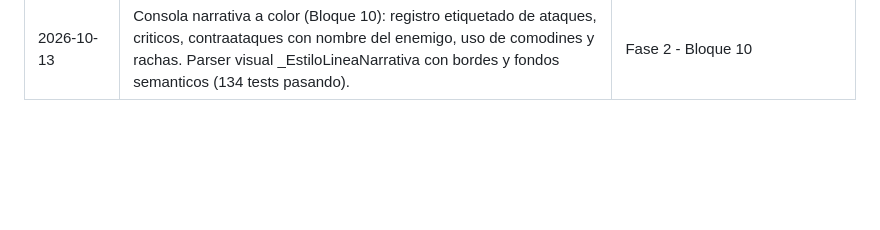
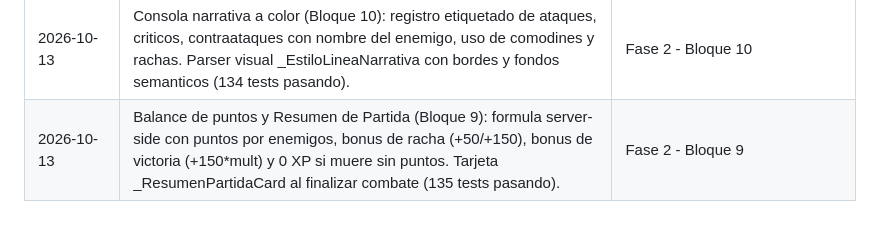
Before and after one commit to andrespitta7-debug/backend, a Markdown page: docs/ESTADO_ACTUAL.md, the part around the change. Rendered like a GitHub page; blank space fills up the shorter version.

Commit message:
docs: bitacora bloque 9 (balance de puntos y resumen de partida)

```diff
--- a/docs/ESTADO_ACTUAL.md
+++ b/docs/ESTADO_ACTUAL.md
@@ -221,3 +221,4 @@ y el docente: `feature/SYSQ-XX` → `dev` → `preprod` → `main`. |
 | 2026-10-10 | Fallback IA: 2 quests semilla nuevas (matematicas basicas, historia universal). El cliente Flutter ofrece 'Jugar quest de respaldo' cuando la IA falla (rate limit, timeout, etc.). Reutiliza la infraestructura existente sin endpoint nuevo. | Fase 1 - Confiabilidad |
 | 2026-10-13 | Sistema de racha (combo) implementado: multiplicador de dano escalonado (1.25x en racha 3, 1.5x en 5, 1.75x en 7+), bonos de score (+50/+100), widget animado _IndicadorRacha en CombateScreen y test integral (133 tests pasando). | Fase 2 - Bloque 8 |
 | 2026-10-13 | Consola narrativa a color (Bloque 10): registro etiquetado de ataques, criticos, contraataques con nombre del enemigo, uso de comodines y rachas. Parser visual _EstiloLineaNarrativa con bordes y fondos semanticos (134 tests pasando). | Fase 2 - Bloque 10 |
+| 2026-10-13 | Balance de puntos y Resumen de Partida (Bloque 9): formula server-side con puntos por enemigos, bonus de racha (+50/+150), bonus de victoria (+150*mult) y 0 XP si muere sin puntos. Tarjeta _ResumenPartidaCard al finalizar combate (135 tests pasando). | Fase 2 - Bloque 9 |
```
